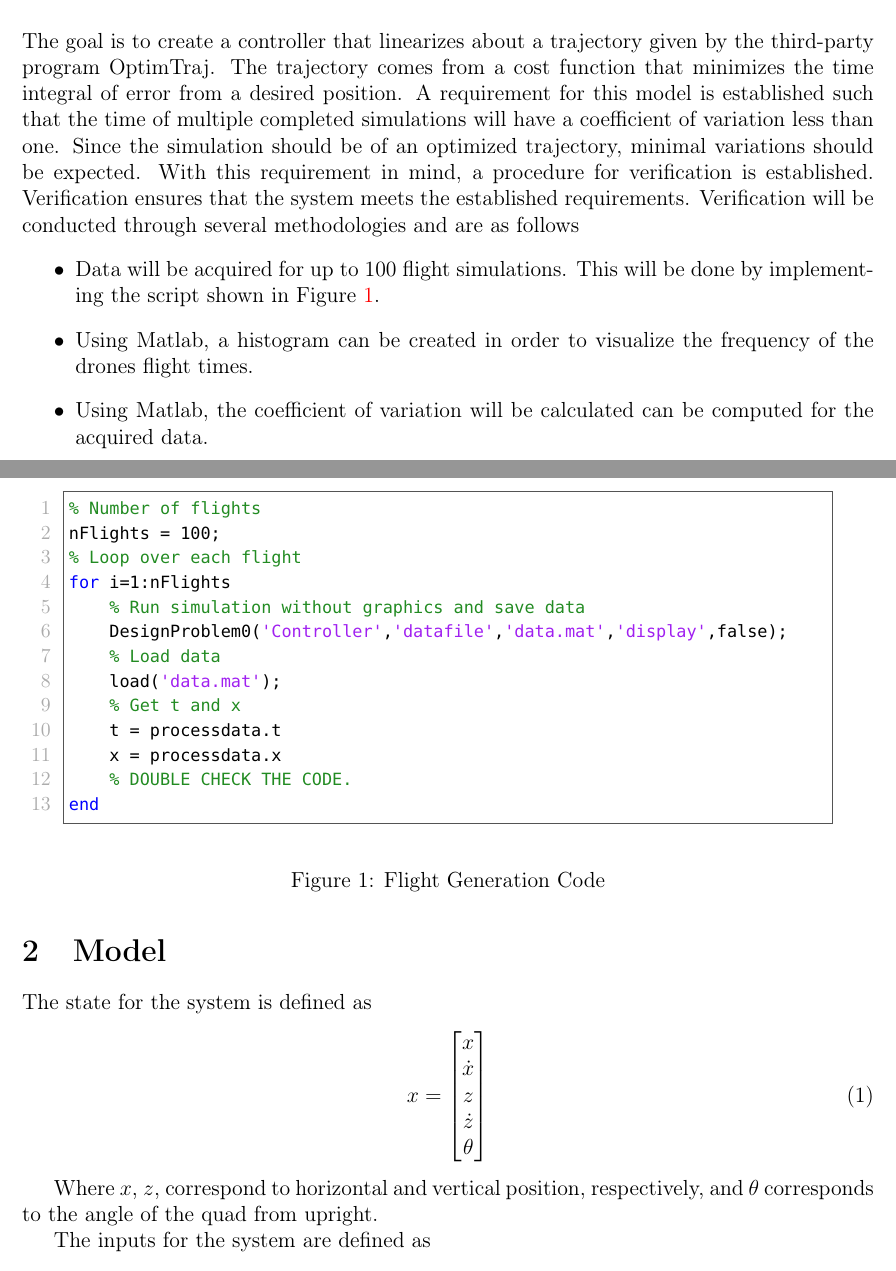
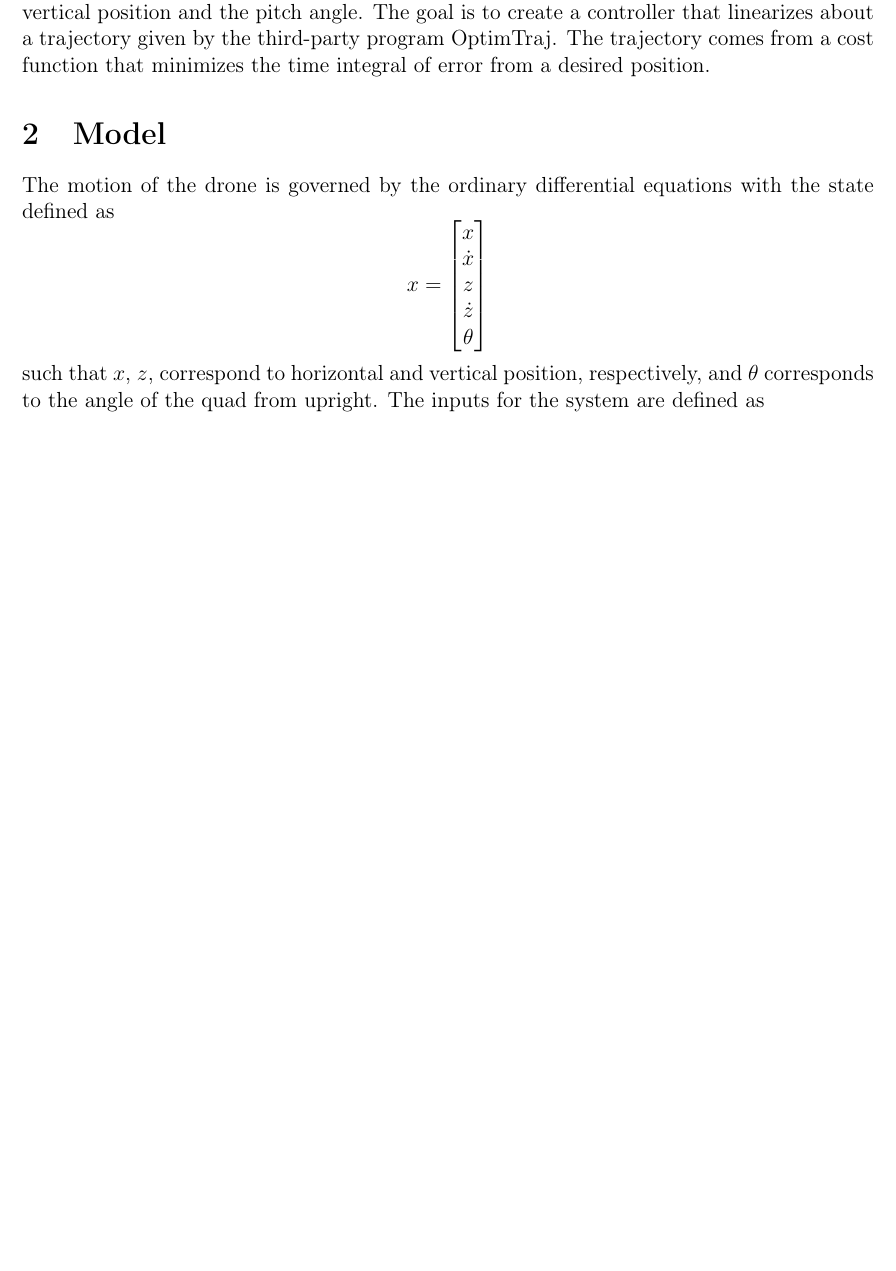
Before and after one commit to ergordon/DronesInWind, a LaTeX document (Papers/DroneInTheWind.tex): two parts of pages 1 and 2 of 4 before the commit and part of page 1 of 3 after it, the two joined at a grey line, cut so that both start at the same text, the shorter picture padded with empty space. Compiled offline with pdfLaTeX.

Commit message:
Report Changes
Cleaned the intro section and removed the goal and verifications.
Clarified points in Model Section.

ToDo:
Insert models/equations/matrices into Controller section.
Add Analysis and Future Work.

```diff
--- a/Papers/DroneInTheWind.tex
+++ b/Papers/DroneInTheWind.tex
@@ -34,51 +34,17 @@
 
 
 \section{Goal}
-The "Drones in Wind" simulation simulates the flight of a quadcopter drone. The drone in the simulation will be modeled after the AscTec Pelican, a research-drone by the German company Ascending Technologies. The simulated drone as of the point of writing this paper is equipped with sensors to measure the velocity in the horizontal and vertical axis, the vertical position and the pitch angle.
-\newline \newline
-The goal is to create a controller that linearizes about a trajectory given by the third-party program OptimTraj. The trajectory comes from a cost function that minimizes the time integral of error from a desired position. A requirement for this model is established such that the time of multiple completed simulations will have a coefficient of variation less than one. Since the simulation should be of an optimized trajectory, minimal variations should be expected. With this requirement in mind, a procedure for verification is established. Verification ensures that the system meets the established requirements. Verification will be conducted through several methodologies and are as follows
-\begin{itemize}
-\item Data will be acquired for up to 100 flight simulations. This will be done by implementing the script shown in Figure \ref{fig:fgc}.
-\item Using Matlab, a histogram can be created in order to visualize the frequency of the drones flight times.
-\item Using Matlab, the coefficient of variation will be calculated can be computed for the acquired data.
-\begin{figure}[H]
-\begin{quote}
-\begin{lstlisting}
-% Number of flights
-nFlights = 100;
-% Loop over each flight
-for i=1:nFlights
-    % Run simulation without graphics and save data
-    DesignProblem0('Controller','datafile','data.mat','display',false);
-    % Load data
-    load('data.mat');
-    % Get t and x
-    t = processdata.t
-    x = processdata.x
-    % DOUBLE CHECK THE CODE.
-end
-\end{lstlisting}
-\end{quote}
-\caption{Flight Generation Code\label{fig:fgc}}
-\end{figure}
-\end{itemize}
-
+The "Drones in Wind" simulation simulates the flight of a quadcopter drone. The drone in the simulation will be modeled after the AscTec Pelican, a research-drone by the German company Ascending Technologies. The simulated drone as of the point of writing this paper is equipped with sensors to measure the velocity in the horizontal and vertical axis, the vertical position and the pitch angle. The goal is to create a controller that linearizes about a trajectory given by the third-party program OptimTraj. The trajectory comes from a cost function that minimizes the time integral of error from a desired position.
 %%%%%%%%%%%%%%%%%%%%%%%%%%%%%%%%%%%%%%%%%%%%%%%%%%%%%%%%
 %                                                                                 Model                                                                                  %
 %%%%%%%%%%%%%%%%%%%%%%%%%%%%%%%%%%%%%%%%%%%%%%%%%%%%%%%%
 \section{Model}
-
-The state for the system is defined as
-\begin{equation}
+The motion of the drone is governed by the ordinary differential equations with the state defined as
+\begin{equation*}
 \label{state}
 x = \begin{bmatrix} x\\ \dot{x} \\ z \\ \dot{z} \\ \theta \end{bmatrix}
-\end{equation}
-
-Where $x$, $z$, correspond to horizontal and vertical position, respectively, and $\theta$ corresponds to the angle of the quad from upright.
-
-The inputs for the system are defined as
-
-\begin{equation}
+\end{equation*}
+such that $x$, $z$, correspond to horizontal and vertical position, respectively, and $\theta$ corresponds to the angle of the quad from upright. The inputs for the system are defined as
+\begin{equation*}
 \label{inputs}
 u = \begin{bmatrix} \omega \\ f \end{bmatrix}
-\end{equation}
```
Also changed, not shown: Papers/DroneInTheWind.pdf, Papers/DroneInTheWind.tex (23 more changed lines), 3 other files.
